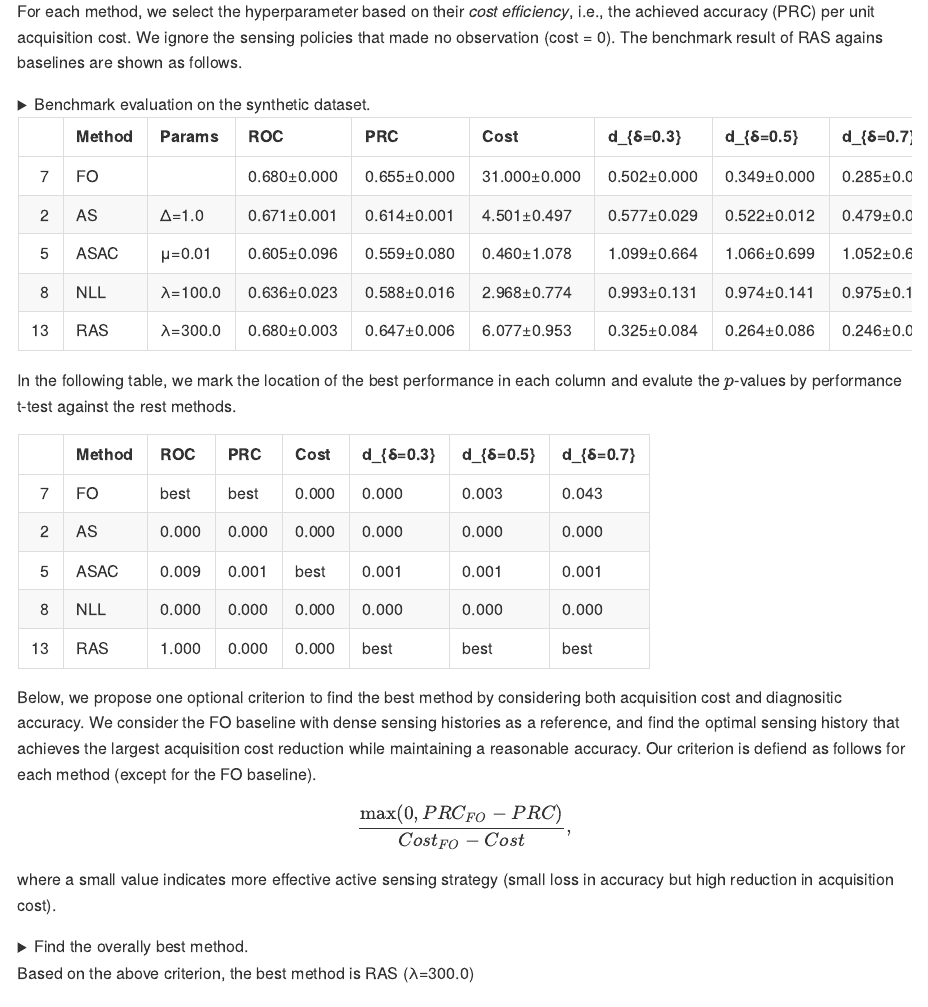
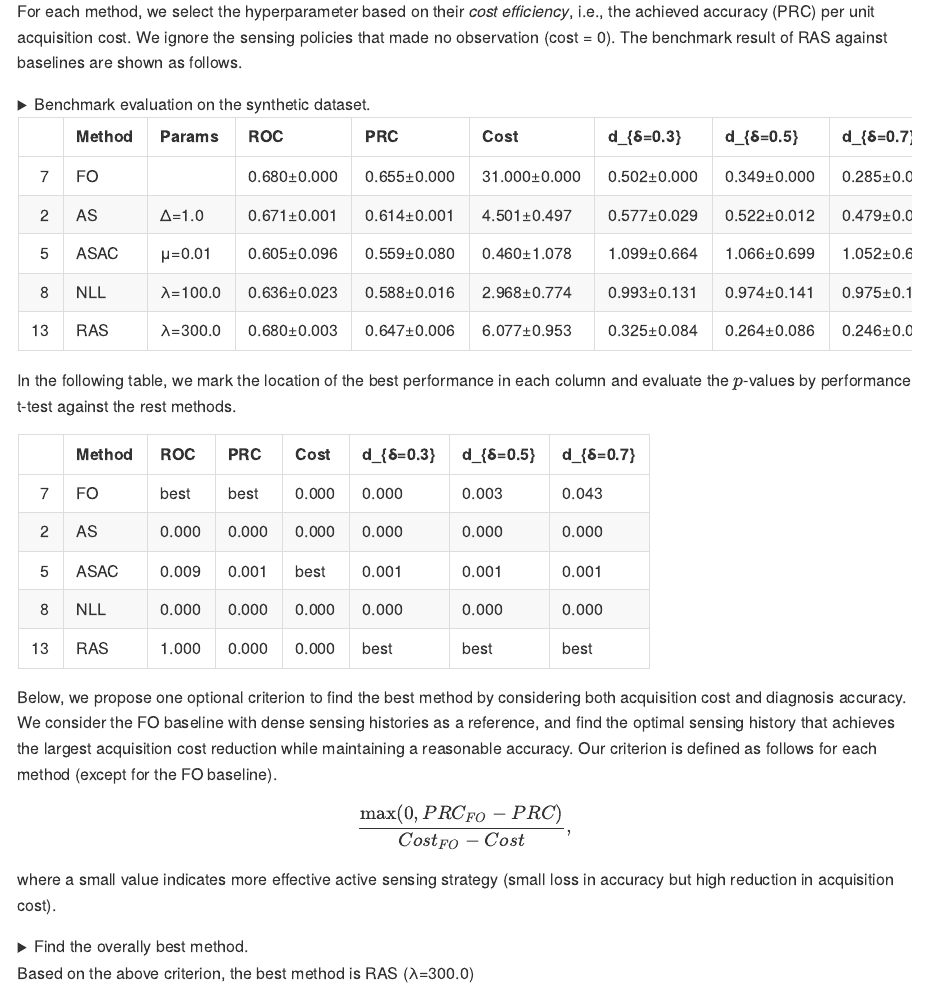
Before and after one commit to yvchao/cvar_sensing, a Quarto document (reports/analysis.qmd): the page in a window 1100 px wide, from 240 px down. The pictures show the output file reports/analysis.md that the author committed with the source, drawn offline in the style of GitHub.

Commit message:
project: update readme
Signed-off-by: Yuchao <yvchao@outlook.com>

````diff
--- a/reports/analysis.qmd
+++ b/reports/analysis.qmd
@@ -50,7 +50,7 @@ scores = ["roc", "prc", "cost", "delay(p>=0.3)", "delay(p>=0.5)", "delay(p>=0.7)
 
 For each method, we select the hyperparameter based on their *cost efficiency*, i.e., the achieved accuracy (PRC) per unit acquisition cost.
 We ignore the sensing policies that made no observation (cost = 0).
-The benchmark result of RAS agains baselines are shown as follows.
+The benchmark result of RAS against baselines are shown as follows.
 
 ```{python}
 # | echo: fenced
@@ -97,7 +97,7 @@
 print(result.to_markdown()) # noqa
 ```
 
-In the following table, we mark the location of the best performance in each column and evalute the $p$-values by performance t-test against the rest methods.
+In the following table, we mark the location of the best performance in each column and evaluate the $p$-values by performance t-test against the rest methods.
 ```{python}
 # | echo: false
 def text_to_mean(val):
@@ -168,8 +168,8 @@ ttest = find_best_method(report, scores).rename(
 print(ttest.to_markdown()) # noqa
 ```
 
-Below, we propose one optional criterion to find the best method by considering both acquisition cost and diagnositic accuracy.
-We consider the FO baseline with dense sensing histories as a reference, and find the optimal sensing history that achieves the largest acquisition cost reduction while maintaining a reasonable accuracy. Our criterion is defiend as follows for each method (except for the FO baseline).
+Below, we propose one optional criterion to find the best method by considering both acquisition cost and diagnosis accuracy.
+We consider the FO baseline with dense sensing histories as a reference, and find the optimal sensing history that achieves the largest acquisition cost reduction while maintaining a reasonable accuracy. Our criterion is defined as follows for each method (except for the FO baseline).
 
 $$
 \frac{\max (0, PRC_{FO} - PRC)}{Cost_{FO} - Cost},
````
Also changed, not shown: README.md, experiments/README.md, reports/README.md, reports/analysis.md, reports/analysis.qmd (2 more changed lines).
